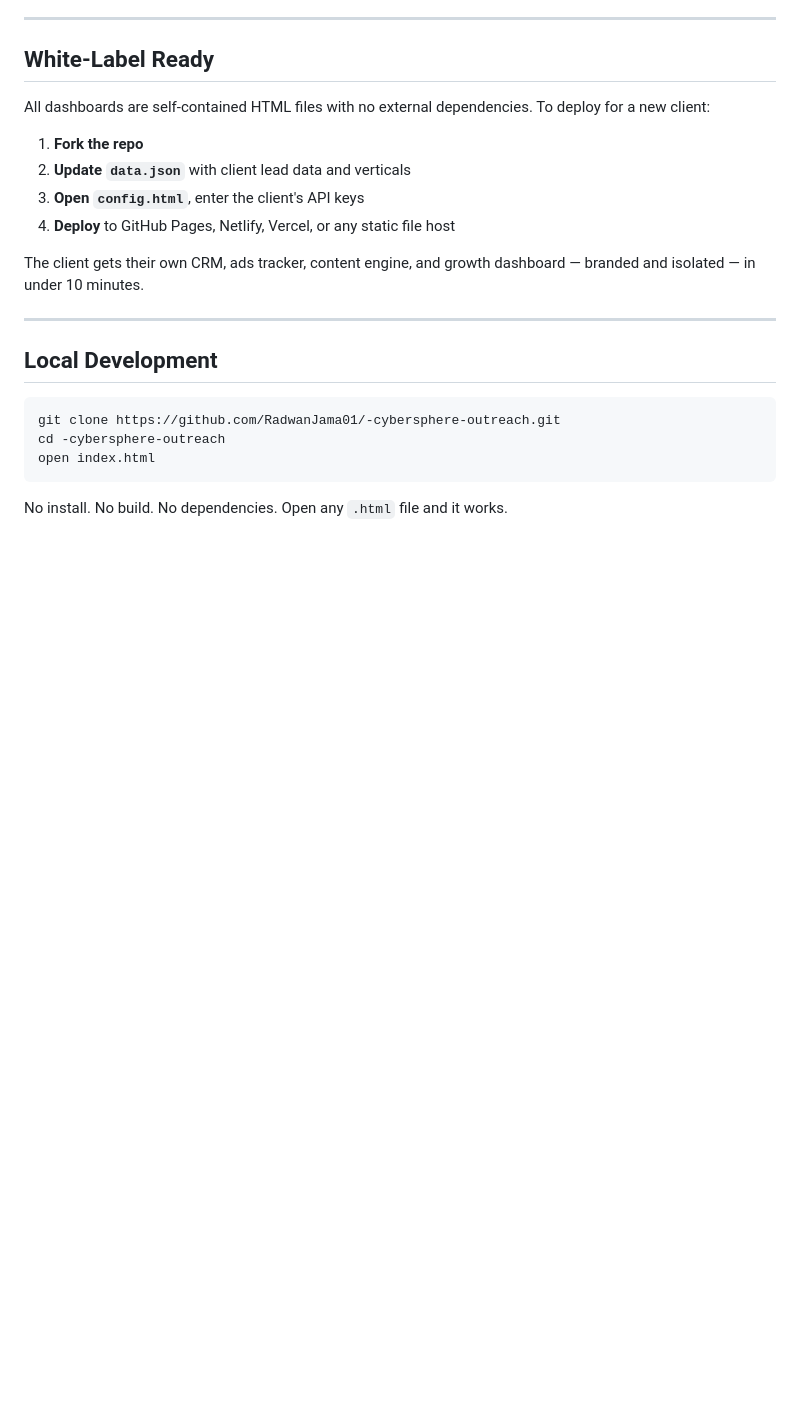
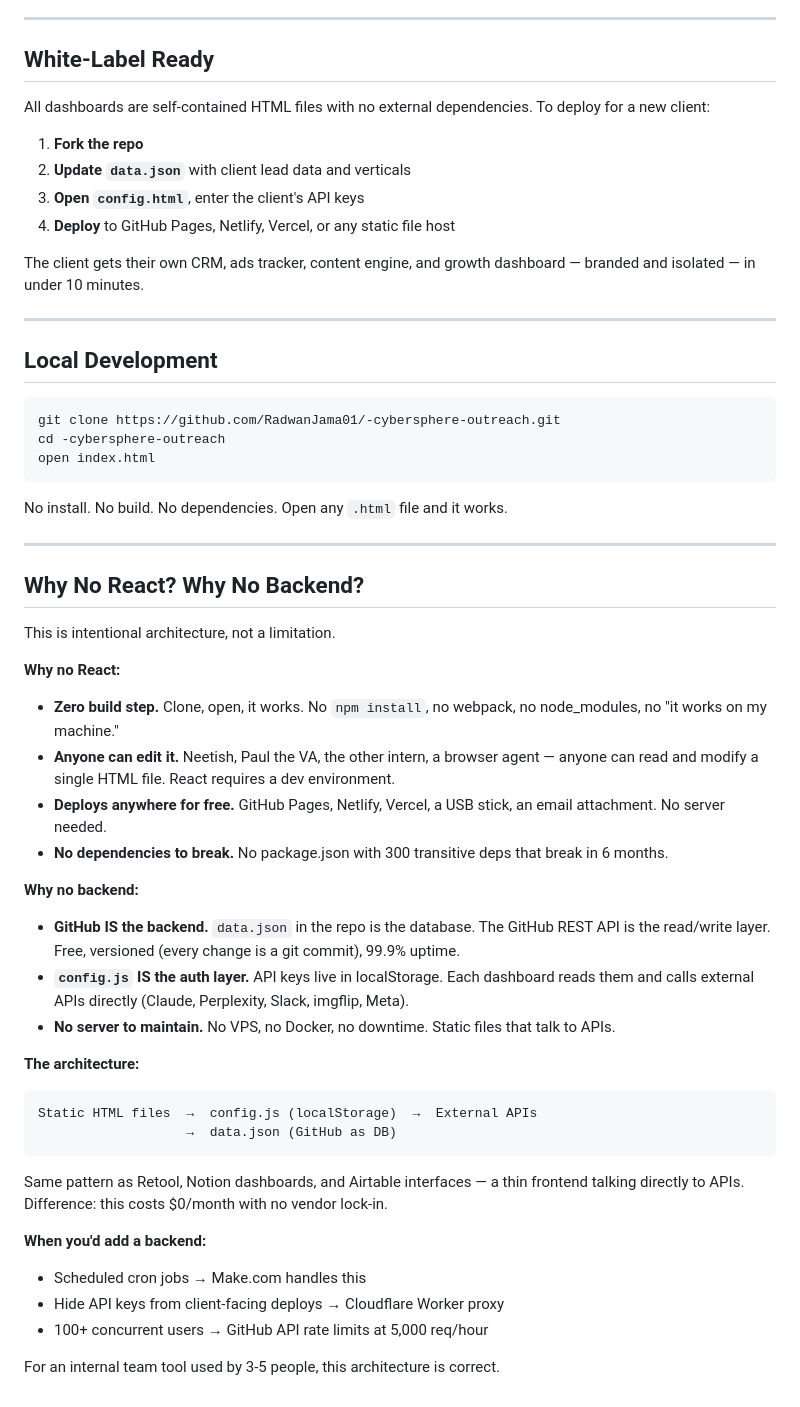
Before and after one commit to RadwanJama01/-cybersphere-outreach, a Markdown page: README.md, the part around the change. GitHub-like rendering; blank space fills up the shorter version.

Commit message:
Add architecture rationale to README — why no React, why no backend

````diff
--- a/README.md
+++ b/README.md
@@ -159,3 +159,35 @@ open index.html
 ```
 
 No install. No build. No dependencies. Open any `.html` file and it works.
+
+---
+
+## Why No React? Why No Backend?
+
+This is intentional architecture, not a limitation.
+
+**Why no React:**
+- **Zero build step.** Clone, open, it works. No `npm install`, no webpack, no node_modules, no "it works on my machine."
+- **Anyone can edit it.** Neetish, Paul the VA, the other intern, a browser agent — anyone can read and modify a single HTML file. React requires a dev environment.
+- **Deploys anywhere for free.** GitHub Pages, Netlify, Vercel, a USB stick, an email attachment. No server needed.
+- **No dependencies to break.** No package.json with 300 transitive deps that break in 6 months.
+
+**Why no backend:**
+- **GitHub IS the backend.** `data.json` in the repo is the database. The GitHub REST API is the read/write layer. Free, versioned (every change is a git commit), 99.9% uptime.
+- **`config.js` IS the auth layer.** API keys live in localStorage. Each dashboard reads them and calls external APIs directly (Claude, Perplexity, Slack, imgflip, Meta).
+- **No server to maintain.** No VPS, no Docker, no downtime. Static files that talk to APIs.
+
+**The architecture:**
+```
+Static HTML files  →  config.js (localStorage)  →  External APIs
+                   →  data.json (GitHub as DB)
+```
+
+Same pattern as Retool, Notion dashboards, and Airtable interfaces — a thin frontend talking directly to APIs. Difference: this costs $0/month with no vendor lock-in.
+
+**When you'd add a backend:**
+- Scheduled cron jobs → Make.com handles this
+- Hide API keys from client-facing deploys → Cloudflare Worker proxy
+- 100+ concurrent users → GitHub API rate limits at 5,000 req/hour
+
+For an internal team tool used by 3-5 people, this architecture is correct.
````
